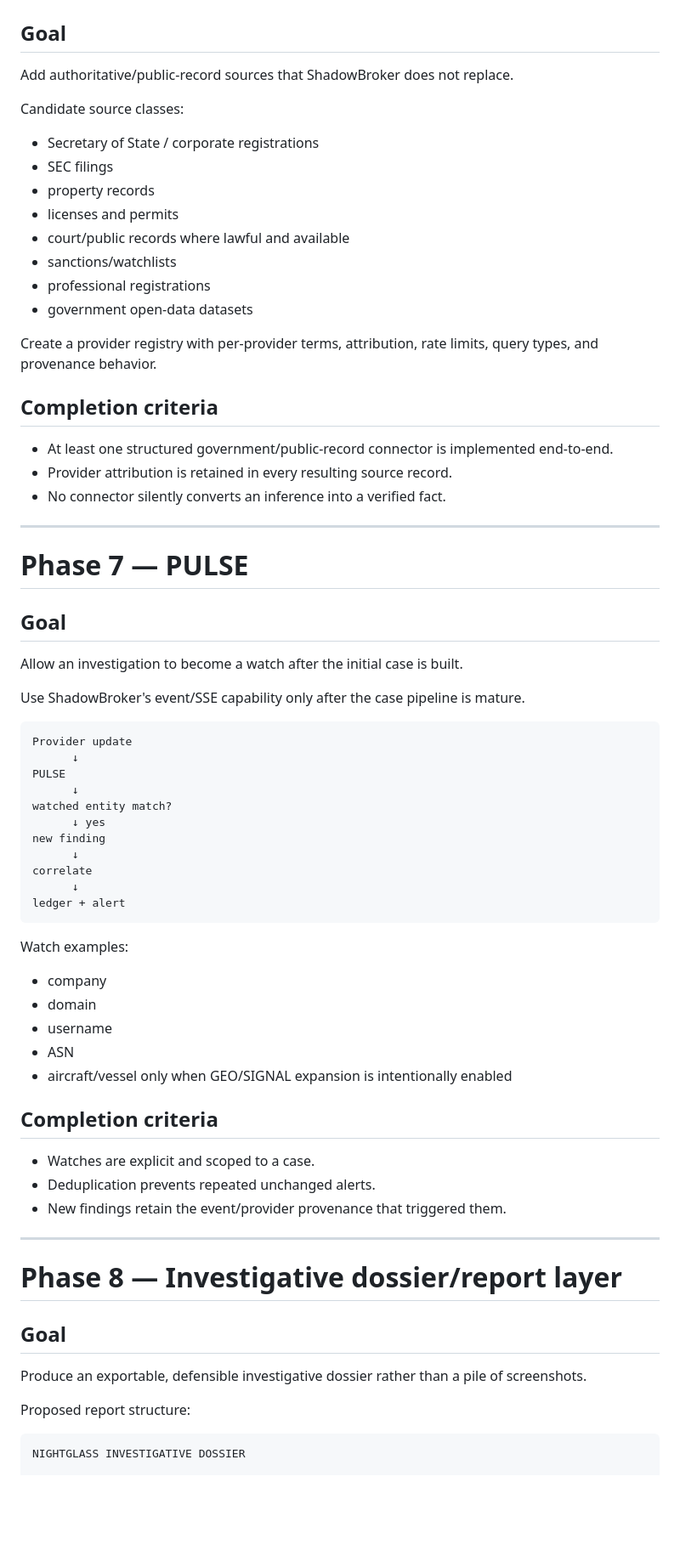
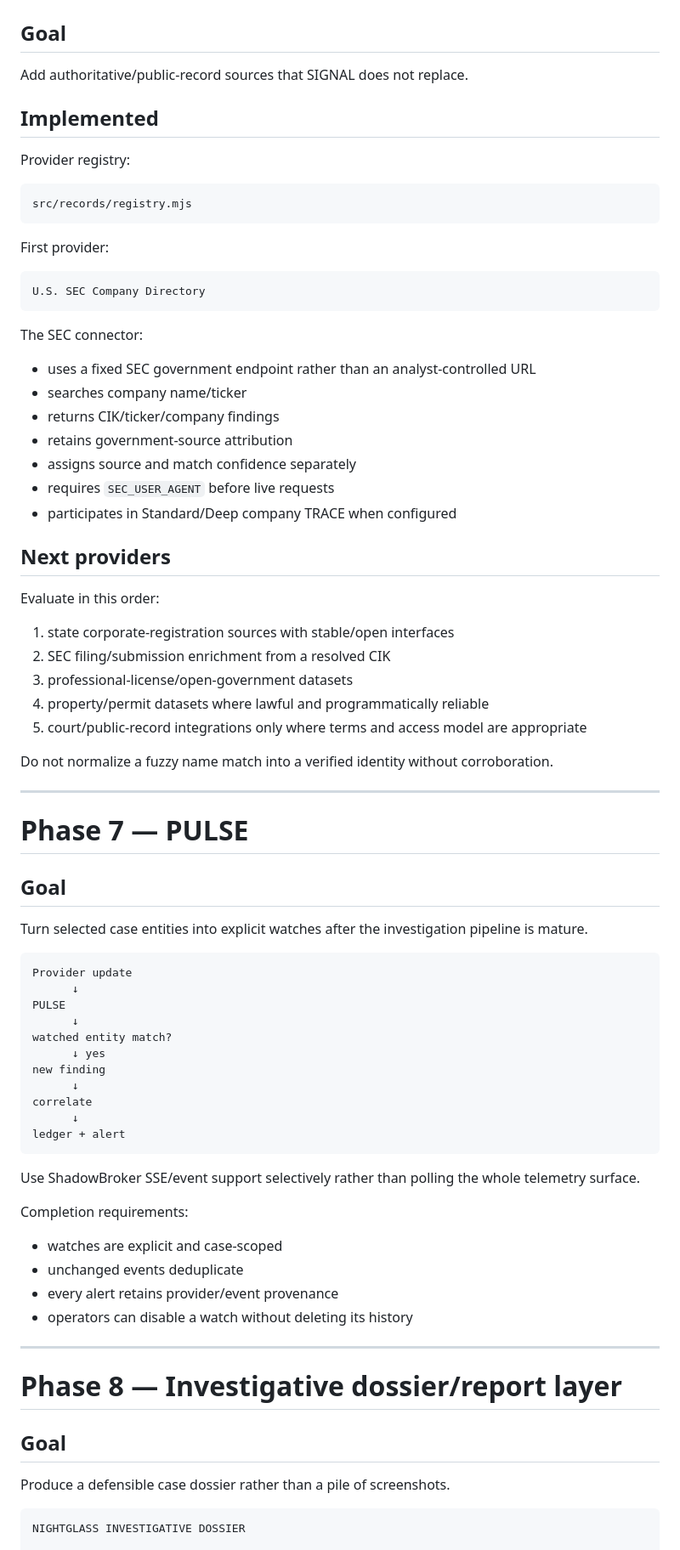
Before and after one commit to aerovista-us/nightglass, a Markdown page: docs/roadmap.md, the part around one of its changes. Shown at 85% size. Rendered like a GitHub page; blank space fills up the shorter version.

````diff
--- a/docs/roadmap.md
+++ b/docs/roadmap.md
@@ -373,26 +349,43 @@ Relationships carry:
 
 ## Goal
 
-Add authoritative/public-record sources that ShadowBroker does not replace.
+Add authoritative/public-record sources that SIGNAL does not replace.
 
-Candidate source classes:
+## Implemented
 
-- Secretary of State / corporate registrations
-- SEC filings
-- property records
-- licenses and permits
-- court/public records where lawful and available
-- sanctions/watchlists
-- professional registrations
-- government open-data datasets
+Provider registry:
 
-Create a provider registry with per-provider terms, attribution, rate limits, query types, and provenance behavior.
+```text
+src/records/registry.mjs
+```
 
-## Completion criteria
+First provider:
 
-- At least one structured government/public-record connector is implemented end-to-end.
-- Provider attribution is retained in every resulting source record.
-- No connector silently converts an inference into a verified fact.
+```text
+U.S. SEC Company Directory
+```
+
+The SEC connector:
+
+- uses a fixed SEC government endpoint rather than an analyst-controlled URL
+- searches company name/ticker
+- returns CIK/ticker/company findings
+- retains government-source attribution
+- assigns source and match confidence separately
+- requires `SEC_USER_AGENT` before live requests
+- participates in Standard/Deep company TRACE when configured
+
+## Next providers
+
+Evaluate in this order:
+
+1. state corporate-registration sources with stable/open interfaces
+2. SEC filing/submission enrichment from a resolved CIK
+3. professional-license/open-government datasets
+4. property/permit datasets where lawful and programmatically reliable
+5. court/public-record integrations only where terms and access model are appropriate
+
+Do not normalize a fuzzy name match into a verified identity without corroboration.
 
 ---
 
@@ -400,9 +393,7 @@ Create a provider registry with per-provider terms, attribution, rate limits, qu
 
 ## Goal
 
-Allow an investigation to become a watch after the initial case is built.
-
-Use ShadowBroker's event/SSE capability only after the case pipeline is mature.
+Turn selected case entities into explicit watches after the investigation pipeline is mature.
 
 ```text
 Provider update
@@ -418,19 +409,14 @@ correlate
 ledger + alert
 ```
 
-Watch examples:
+Use ShadowBroker SSE/event support selectively rather than polling the whole telemetry surface.
 
-- company
-- domain
-- username
-- ASN
-- aircraft/vessel only when GEO/SIGNAL expansion is intentionally enabled
+Completion requirements:
 
-## Completion criteria
-
-- Watches are explicit and scoped to a case.
-- Deduplication prevents repeated unchanged alerts.
-- New findings retain the event/provider provenance that triggered them.
+- watches are explicit and case-scoped
+- unchanged events deduplicate
+- every alert retains provider/event provenance
+- operators can disable a watch without deleting its history
 
 ---
 
@@ -438,9 +424,7 @@ Watch examples:
 
 ## Goal
 
-Produce an exportable, defensible investigative dossier rather than a pile of screenshots.
-
-Proposed report structure:
+Produce a defensible case dossier rather than a pile of screenshots.
 
 ```text
 NIGHTGLASS INVESTIGATIVE DOSSIER
````
Also changed, not shown: other parts of docs/roadmap.md (+140 -159 lines).
